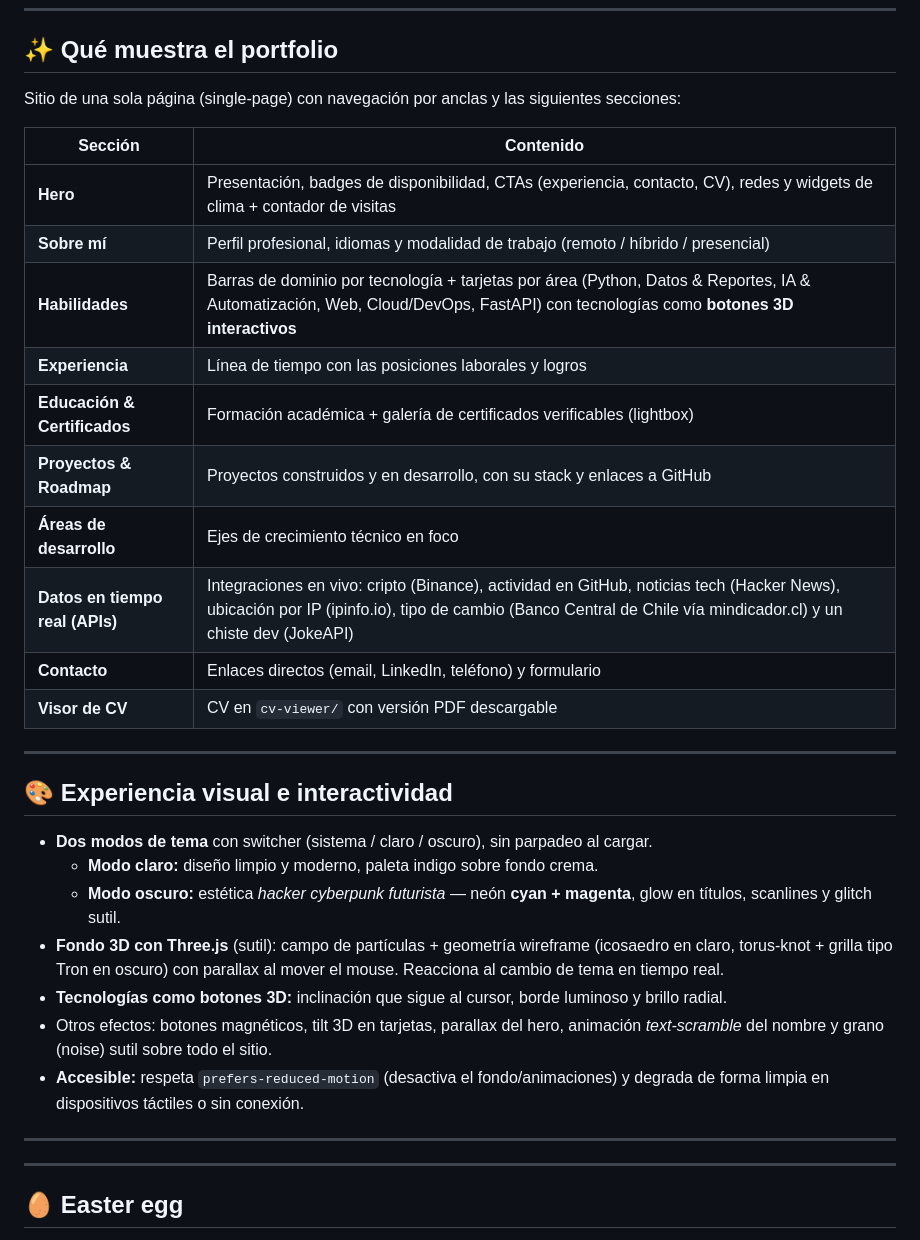
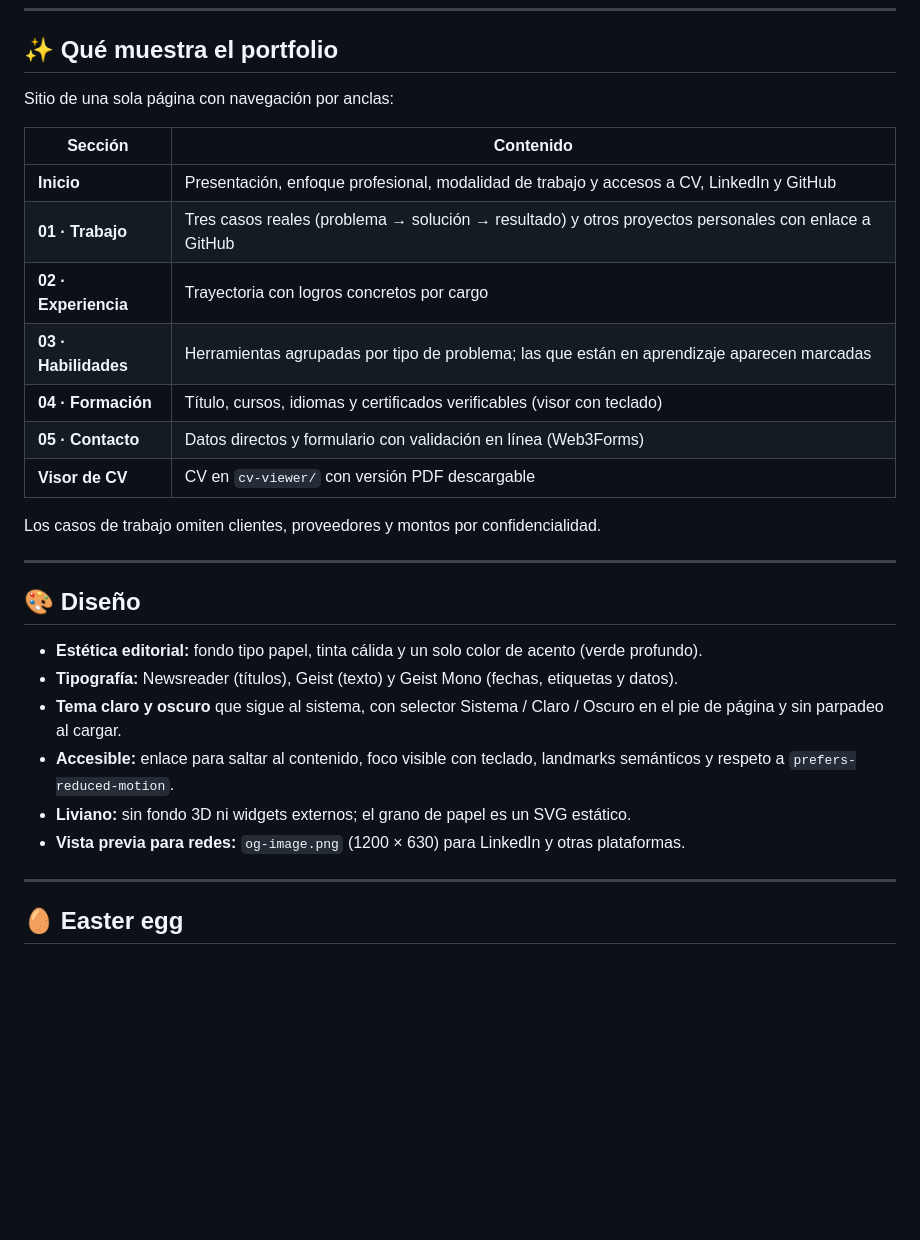
Before and after one commit to maxvaldes33/maxvaldes33.github.io, a Markdown page: README.md, the part around one of its changes. Rendered like a GitHub page; blank space fills up the shorter version.

Commit message:
docs: actualizar README al nuevo diseño
Co-Authored-By: Claude Opus 5.5 <noreply@anthropic.com>

```diff
--- a/README.md
+++ b/README.md
@@ -8,34 +8,30 @@ Portfolio personal de **Maximiliano Valdés**, Ingeniero en Informática (DUOC U
 
 ## ✨ Qué muestra el portfolio
 
-Sitio de una sola página (single-page) con navegación por anclas y las siguientes secciones:
+Sitio de una sola página con navegación por anclas:
 
 | Sección | Contenido |
 |---|---|
-| **Hero** | Presentación, badges de disponibilidad, CTAs (experiencia, contacto, CV), redes y widgets de clima + contador de visitas |
-| **Sobre mí** | Perfil profesional, idiomas y modalidad de trabajo (remoto / híbrido / presencial) |
-| **Habilidades** | Barras de dominio por tecnología + tarjetas por área (Python, Datos & Reportes, IA & Automatización, Web, Cloud/DevOps, FastAPI) con tecnologías como **botones 3D interactivos** |
-| **Experiencia** | Línea de tiempo con las posiciones laborales y logros |
-| **Educación & Certificados** | Formación académica + galería de certificados verificables (lightbox) |
-| **Proyectos & Roadmap** | Proyectos construidos y en desarrollo, con su stack y enlaces a GitHub |
-| **Áreas de desarrollo** | Ejes de crecimiento técnico en foco |
-| **Datos en tiempo real (APIs)** | Integraciones en vivo: cripto (Binance), actividad en GitHub, noticias tech (Hacker News), ubicación por IP (ipinfo.io), tipo de cambio (Banco Central de Chile vía mindicador.cl) y un chiste dev (JokeAPI) |
-| **Contacto** | Enlaces directos (email, LinkedIn, teléfono) y formulario |
+| **Inicio** | Presentación, enfoque profesional, modalidad de trabajo y accesos a CV, LinkedIn y GitHub |
+| **01 · Trabajo** | Tres casos reales (problema → solución → resultado) y otros proyectos personales con enlace a GitHub |
+| **02 · Experiencia** | Trayectoria con logros concretos por cargo |
+| **03 · Habilidades** | Herramientas agrupadas por tipo de problema; las que están en aprendizaje aparecen marcadas |
+| **04 · Formación** | Título, cursos, idiomas y certificados verificables (visor con teclado) |
+| **05 · Contacto** | Datos directos y formulario con validación en línea (Web3Forms) |
 | **Visor de CV** | CV en `cv-viewer/` con versión PDF descargable |
+
+Los casos de trabajo omiten clientes, proveedores y montos por confidencialidad.
 
 ---
 
-## 🎨 Experiencia visual e interactividad
+## 🎨 Diseño
 
-- **Dos modos de tema** con switcher (sistema / claro / oscuro), sin parpadeo al cargar.
-  - **Modo claro:** diseño limpio y moderno, paleta indigo sobre fondo crema.
-  - **Modo oscuro:** estética *hacker cyberpunk futurista* — neón **cyan + magenta**, glow en títulos, scanlines y glitch sutil.
-- **Fondo 3D con Three.js** (sutil): campo de partículas + geometría wireframe (icosaedro en claro, torus-knot + grilla tipo Tron en oscuro) con parallax al mover el mouse. Reacciona al cambio de tema en tiempo real.
-- **Tecnologías como botones 3D:** inclinación que sigue al cursor, borde luminoso y brillo radial.
-- Otros efectos: botones magnéticos, tilt 3D en tarjetas, parallax del hero, animación *text-scramble* del nombre y grano (noise) sutil sobre todo el sitio.
-- **Accesible:** respeta `prefers-reduced-motion` (desactiva el fondo/animaciones) y degrada de forma limpia en dispositivos táctiles o sin conexión.
-
----
+- **Estética editorial:** fondo tipo papel, tinta cálida y un solo color de acento (verde profundo).
+- **Tipografía:** Newsreader (títulos), Geist (texto) y Geist Mono (fechas, etiquetas y datos).
+- **Tema claro y oscuro** que sigue al sistema, con selector Sistema / Claro / Oscuro en el pie de página y sin parpadeo al cargar.
+- **Accesible:** enlace para saltar al contenido, foco visible con teclado, landmarks semánticos y respeto a `prefers-reduced-motion`.
+- **Liviano:** sin fondo 3D ni widgets externos; el grano de papel es un SVG estático.
+- **Vista previa para redes:** `og-image.png` (1200 × 630) para LinkedIn y otras plataformas.
 
 ---
 
```
Also changed, not shown: other parts of README.md (+7 -9 lines).
